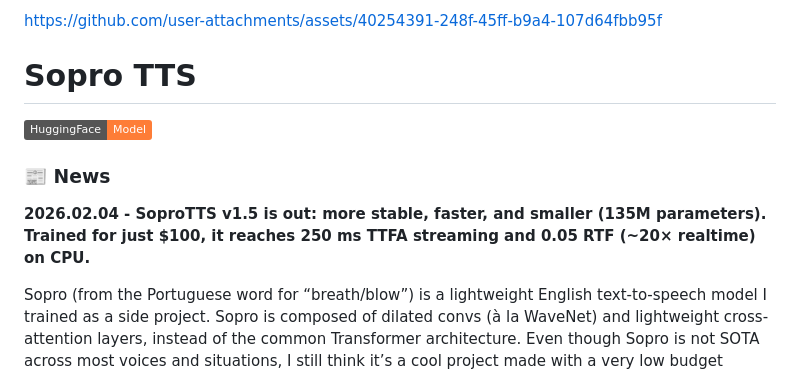
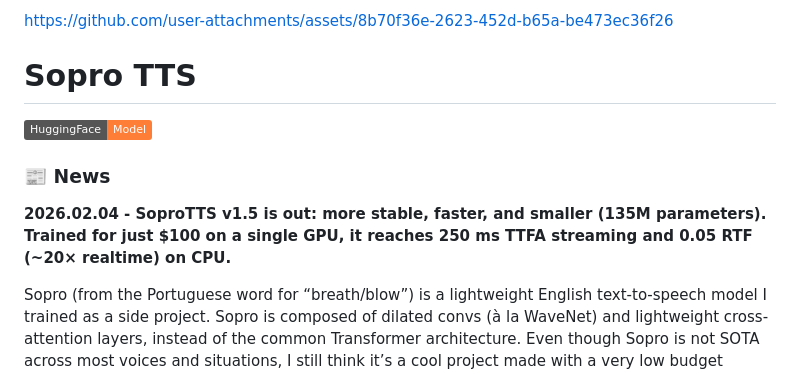
Before and after one commit to samuel-vitorino/sopro, a Markdown page: README.md, the part around the change. Drawn GitHub-style; badges without logos.

Commit message:
Update README video

```diff
--- a/README.md
+++ b/README.md
@@ -1,4 +1,4 @@
-https://github.com/user-attachments/assets/40254391-248f-45ff-b9a4-107d64fbb95f
+https://github.com/user-attachments/assets/8b70f36e-2623-452d-b65a-be473ec36f26
 
 # Sopro TTS
 
@@ -6,7 +6,7 @@ https://github.com/user-attachments/assets/40254391-248f-45ff-b9a4-107d64fbb95f
 
 ### 📰 News
 
-**2026.02.04 - SoproTTS v1.5 is out: more stable, faster, and smaller (135M parameters). Trained for just $100, it reaches 250 ms TTFA streaming and 0.05 RTF (~20× realtime) on CPU.**
+**2026.02.04 - SoproTTS v1.5 is out: more stable, faster, and smaller (135M parameters). Trained for just $100 on a single GPU, it reaches 250 ms TTFA streaming and 0.05 RTF (~20× realtime) on CPU.**
 
 Sopro (from the Portuguese word for “breath/blow”) is a lightweight English text-to-speech model I trained as a side project. Sopro is composed of dilated convs (à la WaveNet) and lightweight cross-attention layers, instead of the common Transformer architecture. Even though Sopro is not SOTA across most voices and situations, I still think it’s a cool project made with a very low budget (trained on a single L40S GPU), and it can be improved with better data.
 
```
